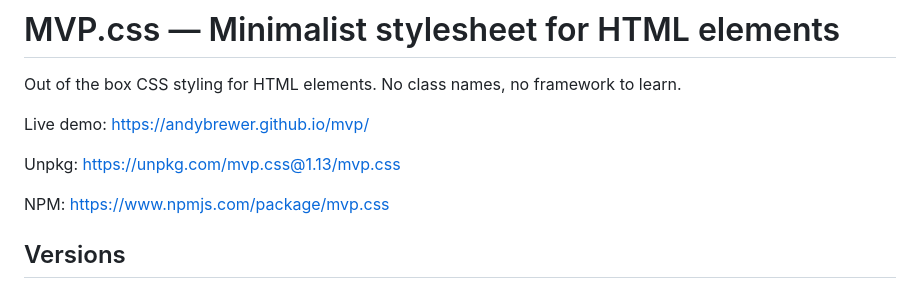
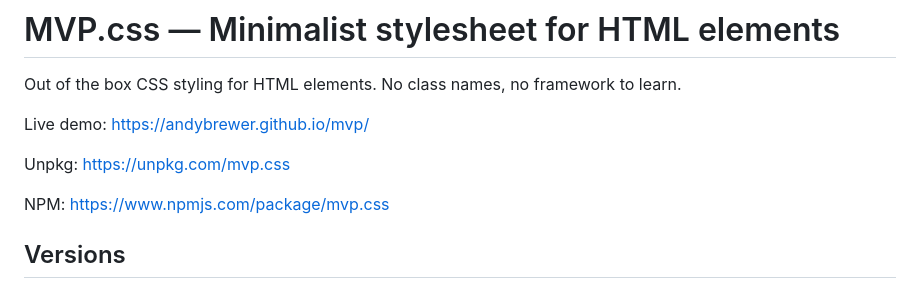
Before and after one commit to andybrewer/mvp, a Markdown page: README.md, the part around the change. Rendered like a GitHub page.

```diff
--- a/README.md
+++ b/README.md
@@ -6,7 +6,7 @@ Out of the box CSS styling for HTML elements. No class names, no framework to le
 
 Live demo: https://andybrewer.github.io/mvp/
 
-Unpkg: https://unpkg.com/mvp.css@1.13/mvp.css
+Unpkg: https://unpkg.com/mvp.css
 
 NPM: https://www.npmjs.com/package/mvp.css
 
```
